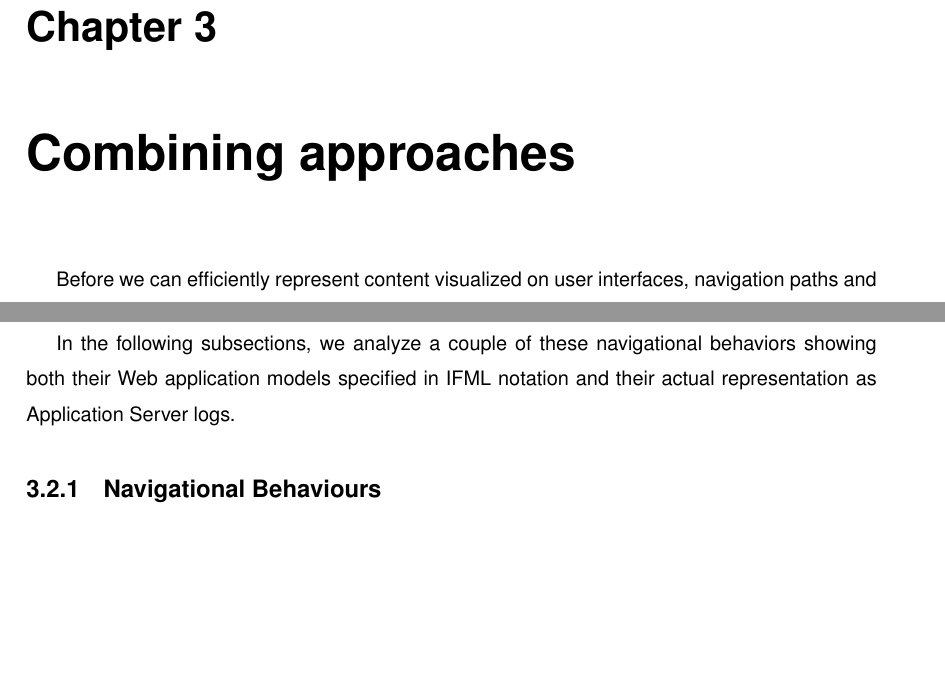
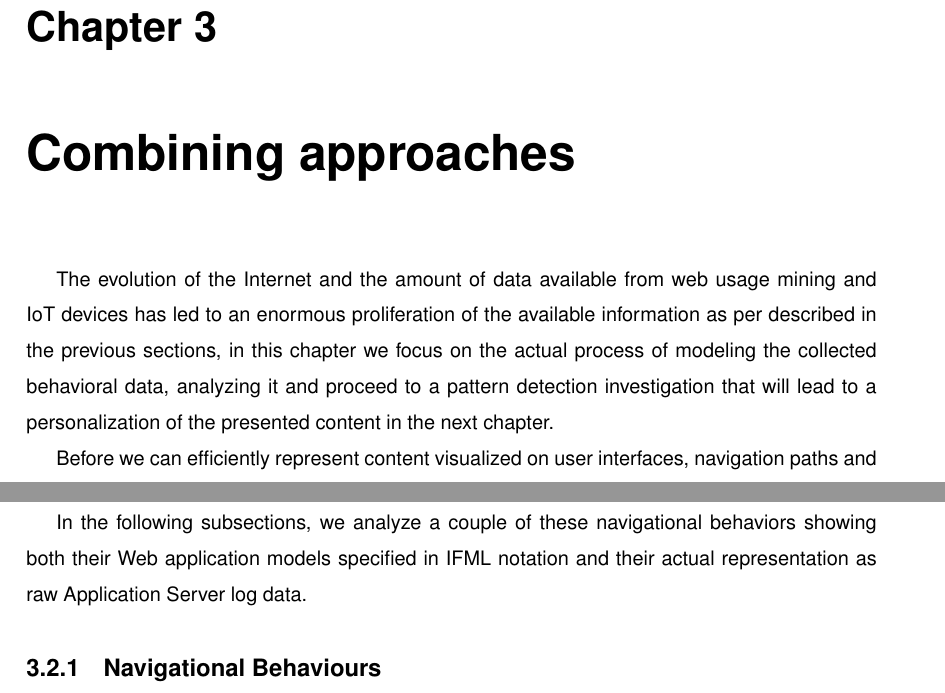
Before and after one commit to suenas/iot-web-usage-and-ecommerce, a LaTeX document (TesiTex/Tesi.tex, which reads TesiTex/chapter3.tex): two parts of pages 22 and 24 of 34 before the commit and two parts of pages 22 and 24 of 35 after it, joined at a grey line, cut so that both start at the same text, the shorter picture padded with empty space. Compiled offline with pdfLaTeX.

Commit message:
Introduction

```diff
--- a/TesiTex/chapter3.tex
+++ b/TesiTex/chapter3.tex
@@ -1,6 +1,9 @@
 % !TEX root = Tesi.tex
 \chead{}
 \chapter{Combining approaches}
+
+The evolution of the Internet and the amount of data available from web usage mining and IoT devices  has led to an enormous proliferation of the available
+information as per described in the previous sections, in this chapter we focus on the actual process of modeling the collected behavioral data, analyzing it and proceed to a pattern detection investigation that will lead to a personalization of the presented content in the next chapter.
 
 Before we can efficiently represent content visualized on user interfaces, navigation paths and user-triggered events on a web application, we need to take a little detour describing a standard modeling language capable of modeling such interactions in detail.
 
@@ -60,7 +63,7 @@ Madison Island presents all the features of a typical eCommerce digital store in
 
 Figure \ref{fig:home} shows the home page of the website. In this section, the user can select one of the product categories, access his customer area, switch the language of the website, search for an item or go directly to the shopping cart.
 
-In the following subsections, we analyze a couple of these navigational behaviors showing both their Web application models specified in IFML notation and their actual representation as Application Server logs.
+In the following subsections, we analyze a couple of these navigational behaviors showing both their Web application models specified in IFML notation and their actual representation as raw  Application Server log data.
 
 \subsection{Navigational Behaviours}
 
```
